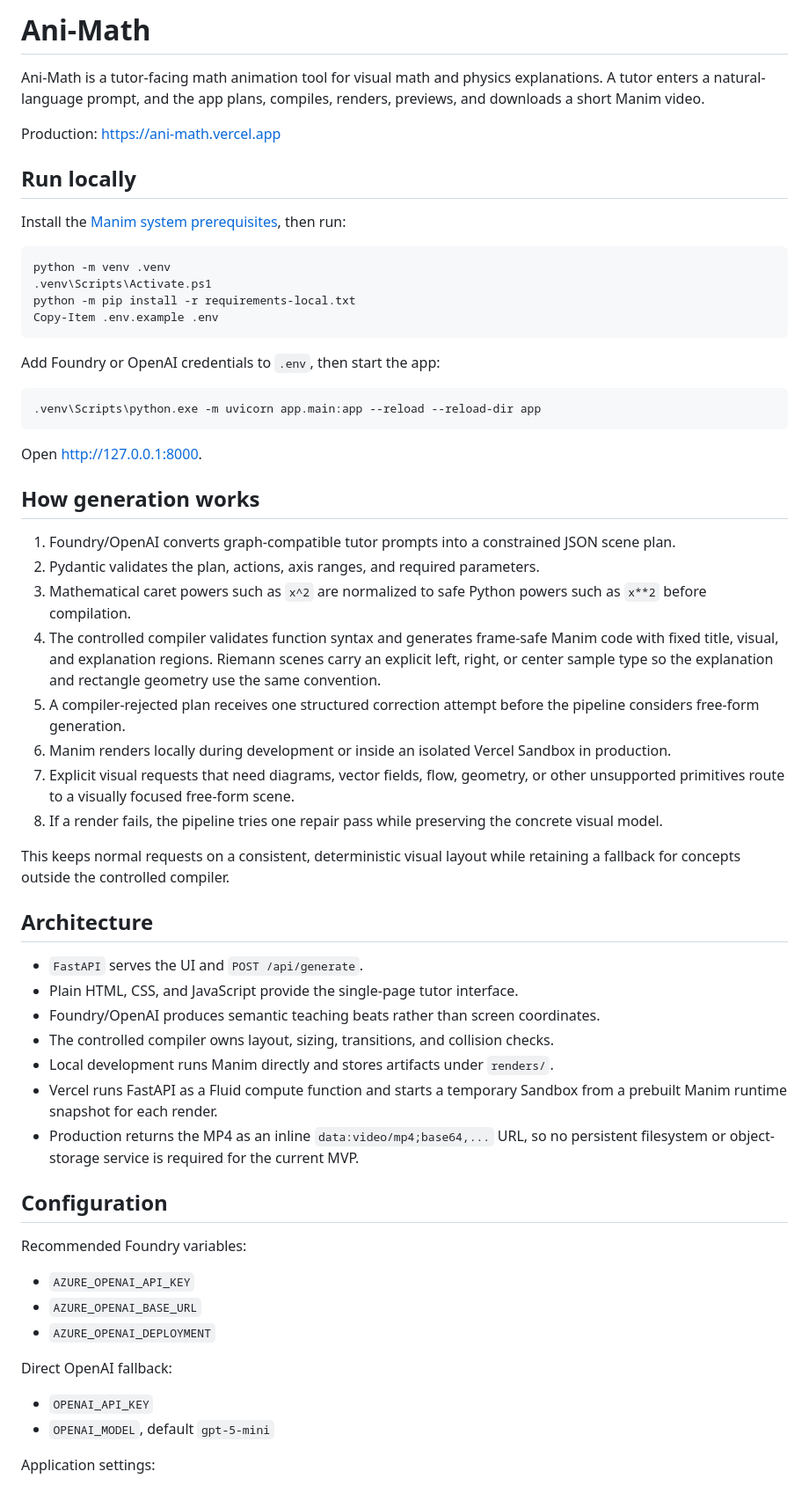
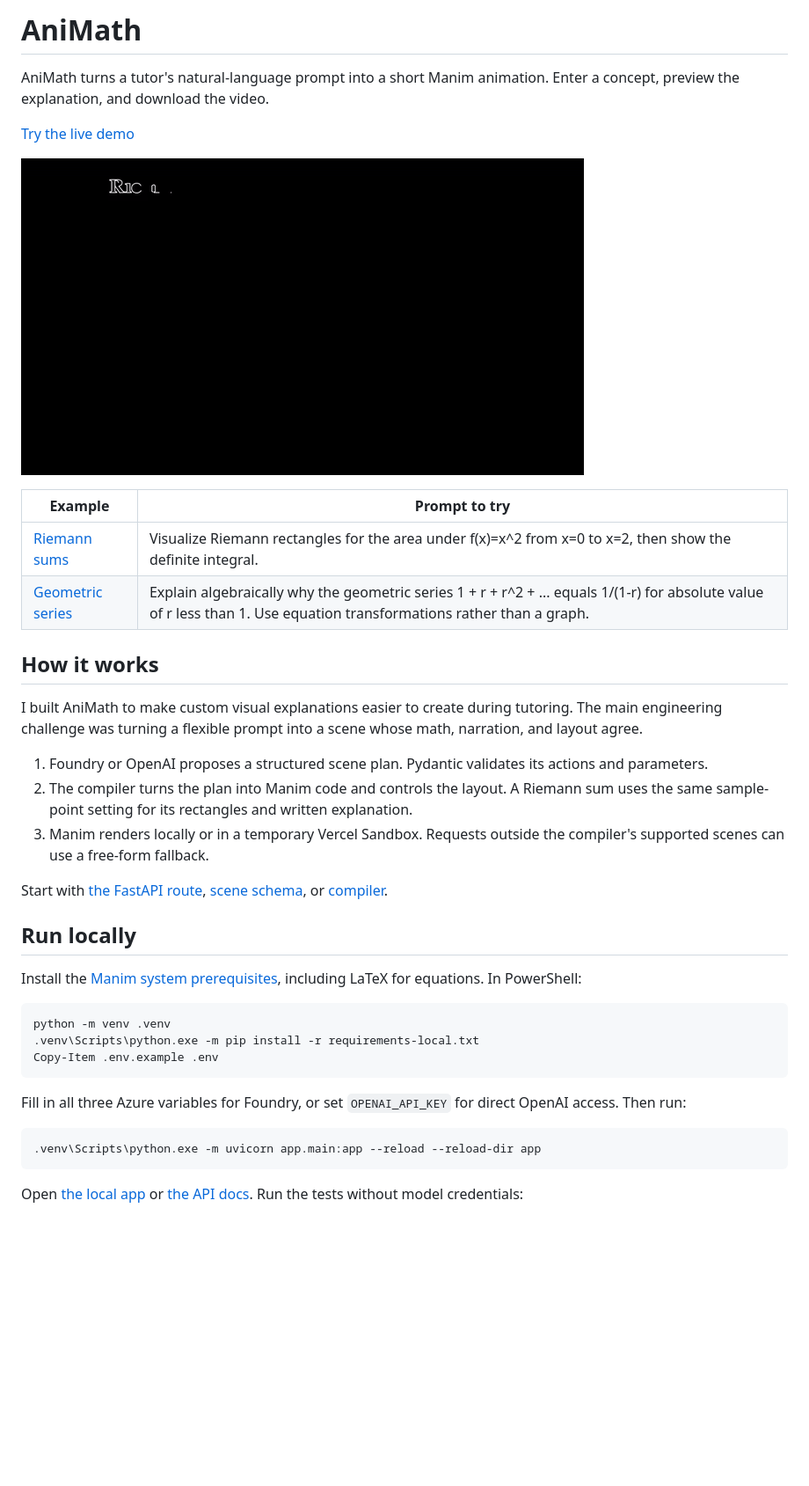
Before and after one commit to AnshVKapadia/AniMath, a Markdown page: README.md, the part around one of its changes. Shown at 88% size. Rendered like a GitHub page; pictures changed too: docs/examples/riemann.gif (added); blank space fills up the shorter version.

Commit message:
Prepare AniMath for public release

````diff
--- a/README.md
+++ b/README.md
@@ -1,77 +1,41 @@
-# Ani-Math
+# AniMath
 
-Ani-Math is a tutor-facing math animation tool for visual math and physics
-explanations. A tutor enters a natural-language prompt, and the app
-plans, compiles, renders, previews, and downloads a short Manim video.
+AniMath turns a tutor's natural-language prompt into a short Manim animation. Enter a concept, preview the explanation, and download the video.
 
-Production: [https://ani-math.vercel.app](https://ani-math.vercel.app)
+[Try the live demo](https://ani-math.vercel.app/)
+
+![Riemann rectangles approximate the area under the graph of x squared](docs/examples/riemann.gif)
+
+| Example | Prompt to try |
+| --- | --- |
+| [Riemann sums](docs/examples/riemann.mp4) | Visualize Riemann rectangles for the area under f(x)=x^2 from x=0 to x=2, then show the definite integral. |
+| [Geometric series](docs/examples/geometric-series.mp4) | Explain algebraically why the geometric series 1 + r + r^2 + ... equals 1/(1-r) for absolute value of r less than 1. Use equation transformations rather than a graph. |
+
+## How it works
+
+I built AniMath to make custom visual explanations easier to create during tutoring. The main engineering challenge was turning a flexible prompt into a scene whose math, narration, and layout agree.
+
+1. Foundry or OpenAI proposes a structured scene plan. Pydantic validates its actions and parameters.
+2. The compiler turns the plan into Manim code and controls the layout. A Riemann sum uses the same sample-point setting for its rectangles and written explanation.
+3. Manim renders locally or in a temporary Vercel Sandbox. Requests outside the compiler's supported scenes can use a free-form fallback.
+
+Start with [the FastAPI route](app/main.py), [scene schema](app/scene_plan.py), or [compiler](app/scene_compiler.py).
 
 ## Run locally
 
-Install the [Manim system prerequisites](https://docs.manim.community/en/stable/installation.html),
-then run:
+Install the [Manim system prerequisites](https://docs.manim.community/en/stable/installation.html), including LaTeX for equations. In PowerShell:
 
 ```powershell
 python -m venv .venv
-.venv\Scripts\Activate.ps1
-python -m pip install -r requirements-local.txt
+.venv\Scripts\python.exe -m pip install -r requirements-local.txt
 Copy-Item .env.example .env
 ```
 
-Add Foundry or OpenAI credentials to `.env`, then start the app:
+Fill in all three Azure variables for Foundry, or set `OPENAI_API_KEY` for direct OpenAI access. Then run:
 
 ```powershell
 .venv\Scripts\python.exe -m uvicorn app.main:app --reload --reload-dir app
 ```
 
-Open [http://127.0.0.1:8000](http://127.0.0.1:8000).
+Open [the local app](http://127.0.0.1:8000) or [the API docs](http://127.0.0.1:8000/docs). Run the tests without model credentials:
 
-## How generation works
-
-1. Foundry/OpenAI converts graph-compatible tutor prompts into a constrained JSON scene plan.
-2. Pydantic validates the plan, actions, axis ranges, and required parameters.
-3. Mathematical caret powers such as `x^2` are normalized to safe Python powers
-   such as `x**2` before compilation.
-4. The controlled compiler validates function syntax and generates frame-safe
-   Manim code with fixed title, visual, and explanation regions. Riemann scenes
-   carry an explicit left, right, or center sample type so the explanation and
-   rectangle geometry use the same convention.
-5. A compiler-rejected plan receives one structured correction attempt before
-   the pipeline considers free-form generation.
-6. Manim renders locally during development or inside an isolated Vercel Sandbox
-   in production.
-7. Explicit visual requests that need diagrams, vector fields, flow, geometry, or
-   other unsupported primitives route to a visually focused free-form scene.
-8. If a render fails, the pipeline tries one repair pass while preserving the
-   concrete visual model.
-
-This keeps normal requests on a consistent, deterministic visual layout while
-retaining a fallback for concepts outside the controlled compiler.
-
-## Architecture
-
-- `FastAPI` serves the UI and `POST /api/generate`.
-- Plain HTML, CSS, and JavaScript provide the single-page tutor interface.
-- Foundry/OpenAI produces semantic teaching beats rather than screen coordinates.
-- The controlled compiler owns layout, sizing, transitions, and collision checks.
-- Local development runs Manim directly and stores artifacts under `renders/`.
-- Vercel runs FastAPI as a Fluid compute function and starts a temporary Sandbox
-  from a prebuilt Manim runtime snapshot for each render.
-- Production returns the MP4 as an inline `data:video/mp4;base64,...` URL, so no
-  persistent filesystem or object-storage service is required for the current MVP.
-
-## Configuration
-
-Recommended Foundry variables:
-
-- `AZURE_OPENAI_API_KEY`
-- `AZURE_OPENAI_BASE_URL`
-- `AZURE_OPENAI_DEPLOYMENT`
-
-Direct OpenAI fallback:
-
-- `OPENAI_API_KEY`
-- `OPENAI_MODEL`, default `gpt-5-mini`
-
-Application settings:
-
````
Also changed, not shown: other parts of README.md (+4 -133 lines), 13 other files.
